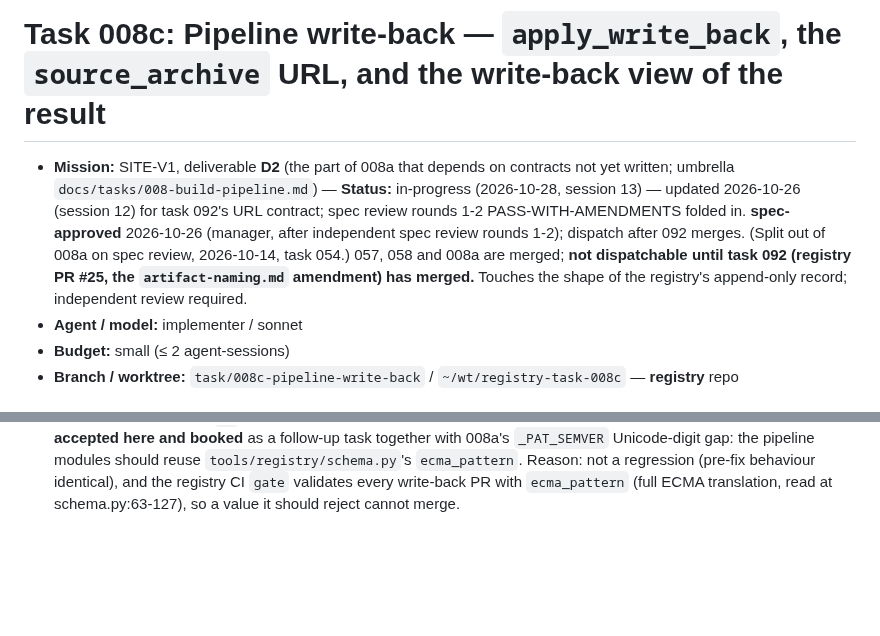
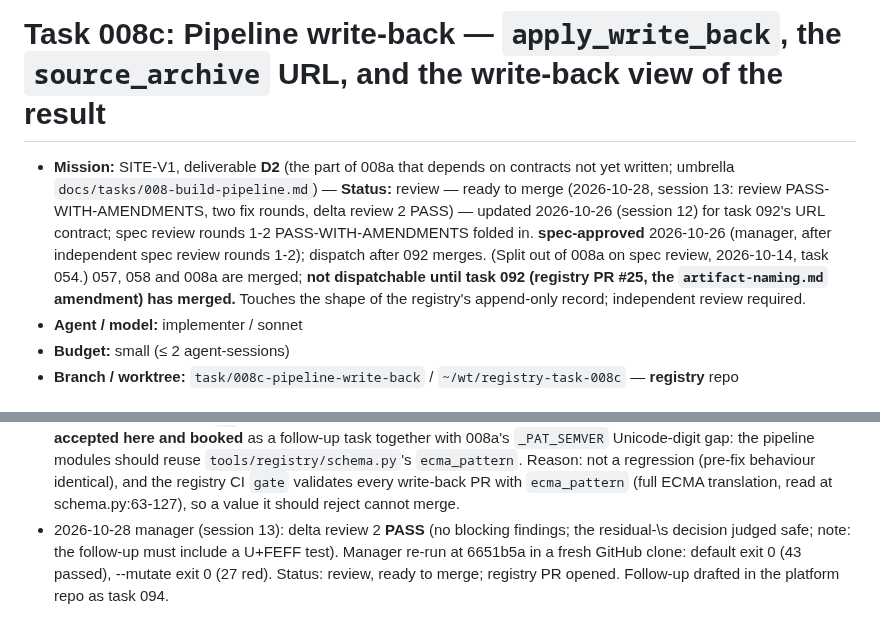
Before and after one commit to worldofmodcraft/registry, a Markdown page: docs/tasks/008c-pipeline-write-back.md, 2 parts joined by grey strips. Rendered like a GitHub page; blank space fills up the shorter version.

Commit message:
Task 008c: delta review 2 PASS; ready to merge
Co-Authored-By: Claude Opus 5.5 <noreply@anthropic.com>
Claude-Session: https://claude.ai/code/session_01EaRZnpQoM69cagDyE5Dx3n

```diff
--- a/docs/tasks/008c-pipeline-write-back.md
+++ b/docs/tasks/008c-pipeline-write-back.md
@@ -1,6 +1,6 @@
 # Task 008c: Pipeline write-back — `apply_write_back`, the `source_archive` URL, and the write-back view of the result
 
-- **Mission:** SITE-V1, deliverable **D2** (the part of 008a that depends on contracts not yet written; umbrella `docs/tasks/008-build-pipeline.md`) — **Status:** in-progress (2026-10-28, session 13) — updated 2026-10-26 (session 12) for task 092's URL contract; spec review rounds 1-2 PASS-WITH-AMENDMENTS folded in. **spec-approved** 2026-10-26 (manager, after independent spec review rounds 1-2); dispatch after 092 merges. (Split out of 008a on spec review, 2026-10-14, task 054.) 057, 058 and 008a are merged; **not dispatchable until task 092 (registry PR #25, the `artifact-naming.md` amendment) has merged.** Touches the shape of the registry's append-only record; independent review required.
+- **Mission:** SITE-V1, deliverable **D2** (the part of 008a that depends on contracts not yet written; umbrella `docs/tasks/008-build-pipeline.md`) — **Status:** review — ready to merge (2026-10-28, session 13: review PASS-WITH-AMENDMENTS, two fix rounds, delta review 2 PASS) — updated 2026-10-26 (session 12) for task 092's URL contract; spec review rounds 1-2 PASS-WITH-AMENDMENTS folded in. **spec-approved** 2026-10-26 (manager, after independent spec review rounds 1-2); dispatch after 092 merges. (Split out of 008a on spec review, 2026-10-14, task 054.) 057, 058 and 008a are merged; **not dispatchable until task 092 (registry PR #25, the `artifact-naming.md` amendment) has merged.** Touches the shape of the registry's append-only record; independent review required.
 - **Agent / model:** implementer / sonnet
 - **Budget:** small (≤ 2 agent-sessions)
 - **Branch / worktree:** `task/008c-pipeline-write-back` / `~/wt/registry-task-008c` — **registry** repo
@@ -118,3 +118,4 @@ unpublished). The Actions run log is not used as the permanent reference (retent
 - 2026-10-28 implementer (fix round 2) FINDING for the manager (spec premise vs reality): "Python's default `re` matches ECMA on `\s`" is not exactly true. Measured over all code points: ECMA WhiteSpace/LineTerminator that Python `\s` does NOT match: U+FEFF; Python `\s` matches but ECMA does not: U+001C-U+001F, U+0085. So `https://a/x<U+FEFF>y` still passes `\S` here (the pre-fix code too, i.e. not a regression), and `x<U+0085>y` is refused here though ECMA accepts it. Not fixed (the decision was `\d` only; the full `\s` translation exists in `tools/registry/schema.py` `ecma_pattern` but that file is outside this task's scope). U+FEFF was therefore removed from my red test list. Needs a manager decision (extend `_ecma_digits` to translate `\s`/`\S` with the explicit WhiteSpace set, or accept the residual).
 - 2026-10-28 implementer (fix round 2): GitHub-clone run (fresh `git clone -b task/008c-pipeline-write-back` of the pushed branch at `2e2508c` into a `mktemp -d` dir, PYTHONDONTWRITEBYTECODE=1, dir removed with `rm -r`): `./docs/tasks/008c-verify.sh` exit 0 -> `suite: 43 passed, 0 failed`, `AC3 corpus selection: 3 T1 accept rows, 18 T1 reject rows with a pending version (both > 0)`, `all changes inside the declared file scope`, `SUMMARY failed=0`. `--mutate` in the same clone exit 0 -> 27 mutations ok incl. `ascii-flag-dropped` (red -> test_fix3_unicode_whitespace_in_source_archive_refused), `digit-translation-dropped` (red -> test_fix1_non_ascii_digit_in_version_refused_by_source_archive_url), `digit-translation-dropped-published-at` (red -> test_fix1_non_ascii_digit_in_published_at_refused), `digit-translation-mangles-escaped-backslash` (red -> test_fix3_digit_translation_leaves_escaped_backslash_alone), `real tree byte-identical`, `SUMMARY mutate failed=0`. Note: the first `--mutate` run (commit 8bbdbf1) had `ascii-flag-dropped` also naming the NFC positive control `test_fix3_non_whitespace_unicode_..._still_accepted`, which did not redden (re.ASCII `\S` still matches non-ASCII letters, so it is a control for over-narrowing, not for that mutation); the verify script now names only the whitespace check. (This log entry is the only change after `2e2508c`.)
 - 2026-10-28 manager (session 13): fix round 2 accepted pending delta review. Decision (manager ★) on the agent's open point: the residual `\s` differences between Python and ECMA-262 (U+FEFF; U+001C-U+001F and U+0085) are **accepted here and booked** as a follow-up task together with 008a's `_PAT_SEMVER` Unicode-digit gap: the pipeline modules should reuse `tools/registry/schema.py`'s `ecma_pattern`. Reason: not a regression (pre-fix behaviour identical), and the registry CI `gate` validates every write-back PR with `ecma_pattern` (full ECMA translation, read at schema.py:63-127), so a value it should reject cannot merge.
+- 2026-10-28 manager (session 13): delta review 2 **PASS** (no blocking findings; the residual-\s decision judged safe; note: the follow-up must include a U+FEFF test). Manager re-run at 6651b5a in a fresh GitHub clone: default exit 0 (43 passed), --mutate exit 0 (27 red). Status: review, ready to merge; registry PR opened. Follow-up drafted in the platform repo as task 094.
```
